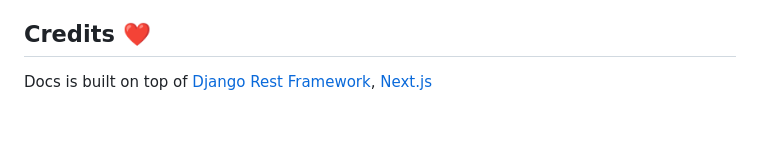
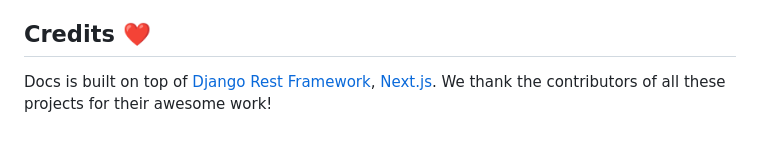
Before and after one commit to tgreil/drive, a Markdown page: README.md, the part around the change. Drawn GitHub-style.

Commit message:
📝(doc) add thank you note to contributors
Because open source rules

Signed-off-by: virgile-deville <virgile.deville@beta.gouv.fr>

```diff
--- a/README.md
+++ b/README.md
@@ -135,4 +135,4 @@ While Drive is a public driven initiative our licence choice is an invitation fo
 
 ## Credits ❤️
 
-Docs is built on top of [Django Rest Framework](https://www.django-rest-framework.org/), [Next.js](https://nextjs.org/)
+Docs is built on top of [Django Rest Framework](https://www.django-rest-framework.org/), [Next.js](https://nextjs.org/). We thank the contributors of all these projects for their awesome work!
```
